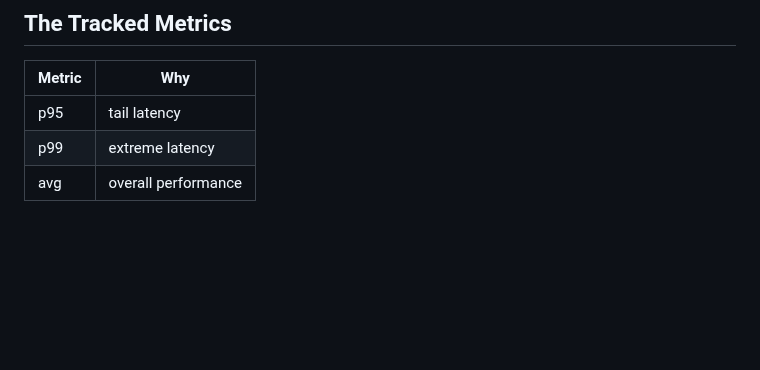
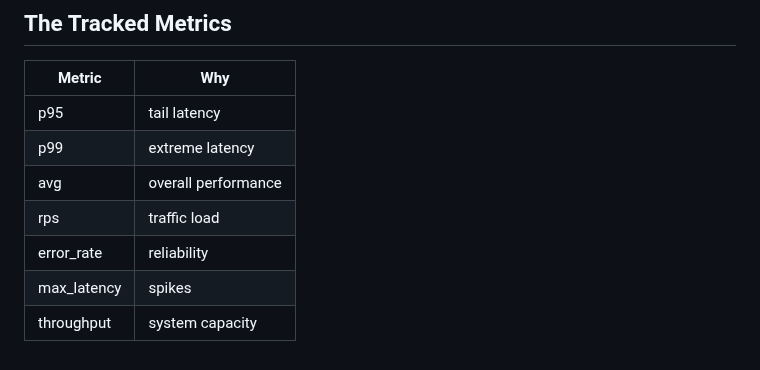
Before and after one commit to khalid-el-masnaoui/Performance-Observability-Automated-Regression-Detection-V2-Pipeline, a Markdown page: README.md, the part around the change. Rendered like a GitHub page; blank space fills up the shorter version.

Commit message:
tracked metrics

```diff
--- a/README.md
+++ b/README.md
@@ -238,3 +238,7 @@ flamegraph generated
 | p95         | tail latency        |
 | p99         | extreme latency     |
 | avg         | overall performance |
+| rps         | traffic load        |
+| error_rate  | reliability         |
+| max_latency | spikes              |
+| throughput  | system capacity     |
```
